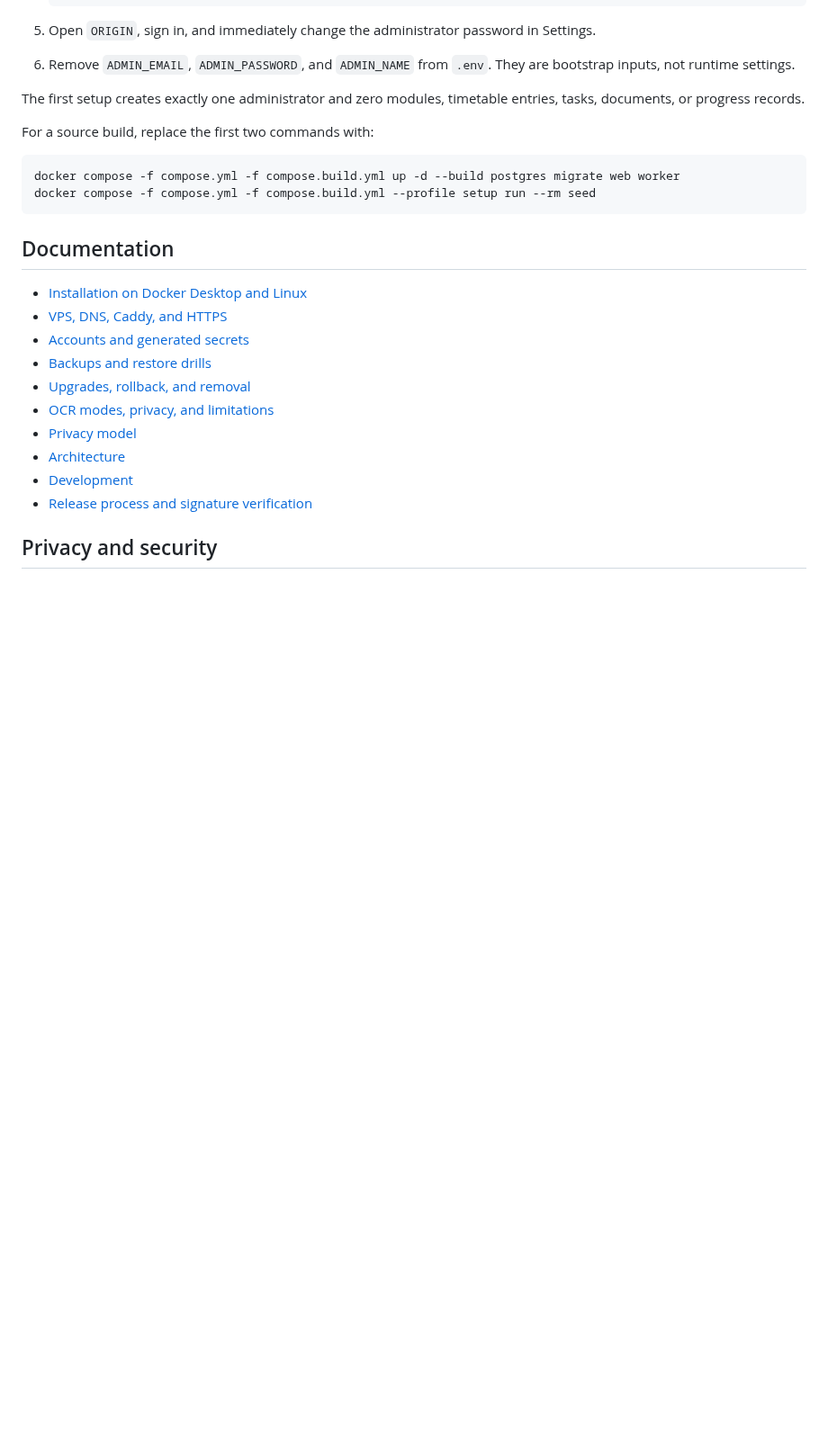
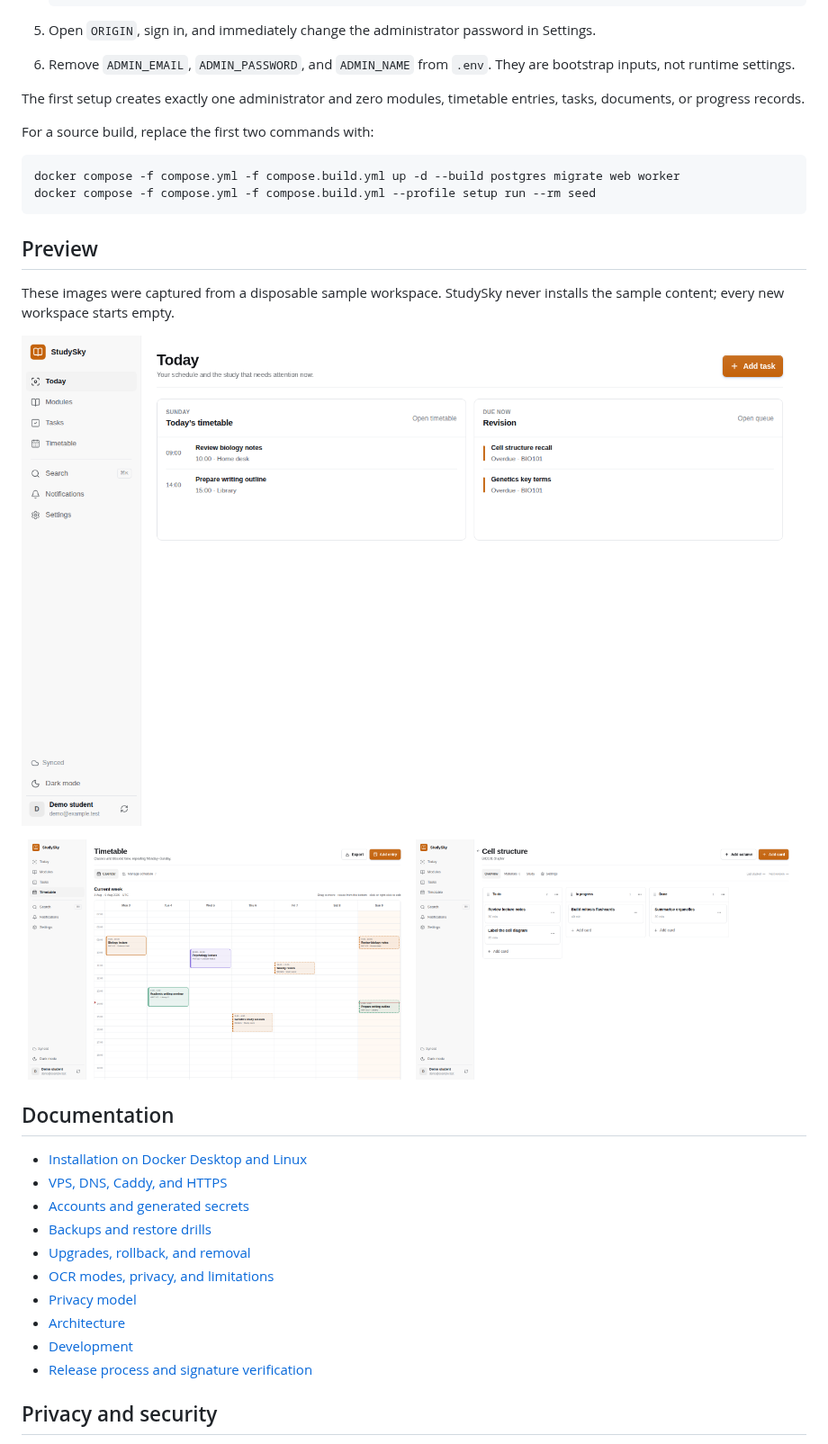
Before and after one commit to suburb6/StudySky, a Markdown page: README.md, the part around the change. Shown at 90% size. GitHub-like rendering; pictures changed too: docs/assets/screenshots/chapter-board.png (added), docs/assets/screenshots/timetable.png (added), docs/assets/screenshots/today.png (added); blank space fills up the shorter version.

Commit message:
Add sanitized project visuals (#7)
Add real product screenshots and a reproducible GitHub social preview without exposing maintainer data. New installations remain empty.

````diff
--- a/README.md
+++ b/README.md
@@ -57,6 +57,18 @@ docker compose -f compose.yml -f compose.build.yml up -d --build postgres migrat
 docker compose -f compose.yml -f compose.build.yml --profile setup run --rm seed
 ```
 
+## Preview
+
+These images were captured from a disposable sample workspace. StudySky never installs the sample
+content; every new workspace starts empty.
+
+![StudySky Today view with a timetable and revision queue](docs/assets/screenshots/today.png)
+
+<p align="center">
+  <img src="docs/assets/screenshots/timetable.png" width="49%" alt="StudySky weekly timetable with colour-coded study events" />
+  <img src="docs/assets/screenshots/chapter-board.png" width="49%" alt="StudySky chapter Kanban board with three study stages" />
+</p>
+
 ## Documentation
 
 - [Installation on Docker Desktop and Linux](docs/INSTALL.md)
````
Also changed, not shown: docs/assets/social-preview.png (added), 1 other file.
